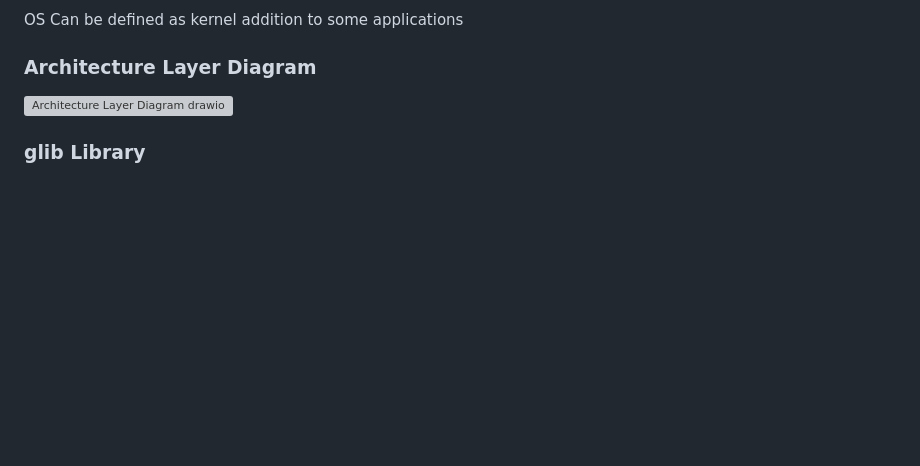
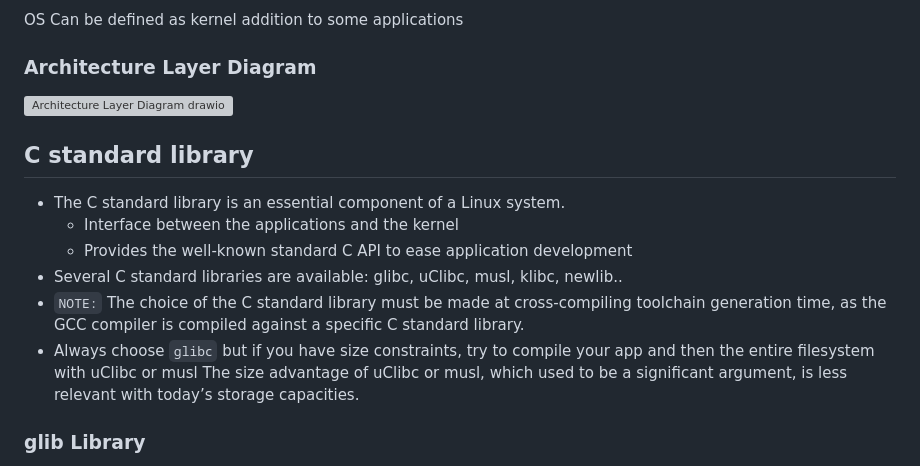
Before and after one commit to MohamedBadr552002/Embedded_Linux, a Markdown page: README.md, the part around the change. Rendered like a GitHub page; blank space fills up the shorter version; grey boxes are pictures that could not be loaded.

```diff
--- a/README.md
+++ b/README.md
@@ -25,6 +25,13 @@ OS Can be defined as kernel addition to some applications
 
 ![Architecture Layer Diagram drawio](https://github.com/user-attachments/assets/826e0cf0-1661-4c80-9ee2-138809e48e6a)
 
+## C standard library
+* The C standard library is an essential component of a Linux system.
+  * Interface between the applications and the kernel
+  * Provides the well-known standard C API to ease application development
+* Several C standard libraries are available: glibc, uClibc, musl, klibc, newlib..
+* `NOTE:` The choice of the C standard library must be made at cross-compiling toolchain generation time, as the GCC compiler is compiled against a specific C standard library.
+* Always choose `glibc` but if you have size constraints, try to compile your app and then the entire filesystem with uClibc or musl The size advantage of uClibc or musl, which used to be a significant argument, is less relevant with today’s storage capacities.
 
 ### glib Library
 Glibc is the cornerstone of the C standard library for Linux and Unix-like systems, providing the necessary system call wrappers, utility functions, and runtime support that enable programs to interact with the OS and perform essential tasks like I/O, memory management, and threading. It is fundamental to the operation of nearly all software on Linux systems.
```
